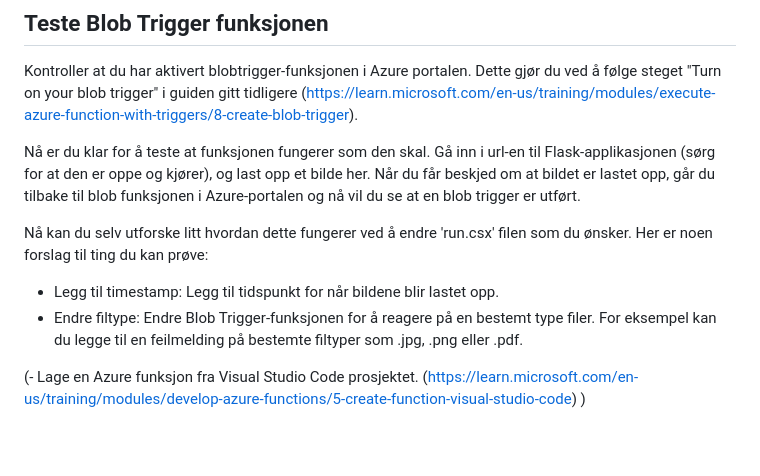
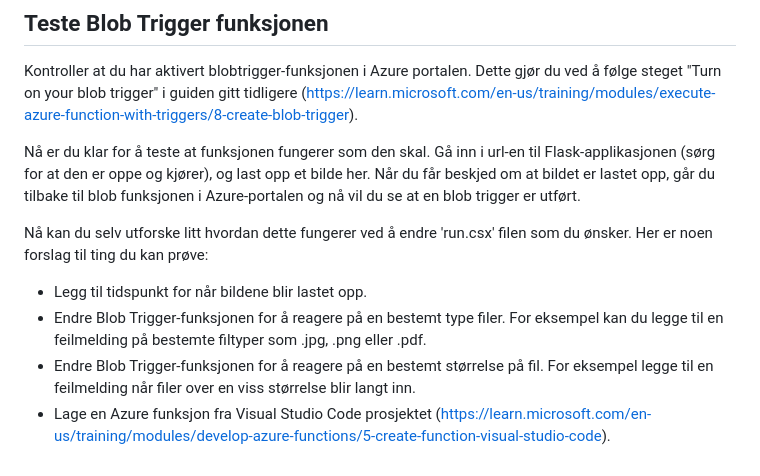
Before and after one commit to josefinesaa/AzureWorkshop, a Markdown page: README.md, the part around the change. Rendered like a GitHub page; blank space fills up the shorter version.

```diff
--- a/README.md
+++ b/README.md
@@ -217,9 +217,9 @@ Kontroller at du har aktivert blobtrigger-funksjonen i Azure portalen. Dette gj
 Nå er du klar for å teste at funksjonen fungerer som den skal.
 Gå inn i url-en til Flask-applikasjonen (sørg for at den er oppe og kjører), og last opp et bilde her. Når du får beskjed om at bildet er lastet opp, går du tilbake til blob funksjonen i Azure-portalen og nå vil du se at en blob trigger er utført.
 
-Nå kan du selv utforske litt hvordan dette fungerer ved å endre 'run.csx' filen som du ønsker. Her er noen forslag til ting du kan prøve:
-- Legg til timestamp: Legg til tidspunkt for når bildene blir lastet opp.
-- Endre filtype: Endre Blob Trigger-funksjonen for å reagere på en bestemt type filer. For eksempel kan du legge til en feilmelding på bestemte filtyper som .jpg, .png eller .pdf.
-
-
-(- Lage en Azure funksjon fra Visual Studio Code prosjektet. (https://learn.microsoft.com/en-us/training/modules/develop-azure-functions/5-create-function-visual-studio-code) )
+Nå kan du selv utforske litt hvordan dette fungerer ved å endre 'run.csx' filen som du ønsker.
+Her er noen forslag til ting du kan prøve:
+- Legg til tidspunkt for når bildene blir lastet opp.
+- Endre Blob Trigger-funksjonen for å reagere på en bestemt type filer. For eksempel kan du legge til en feilmelding på bestemte filtyper som .jpg, .png eller .pdf.
+- Endre Blob Trigger-funksjonen for å reagere på en bestemt størrelse på fil. For eksempel legge til en feilmelding når filer over en viss størrelse blir langt inn.
+- Lage en Azure funksjon fra Visual Studio Code prosjektet (https://learn.microsoft.com/en-us/training/modules/develop-azure-functions/5-create-function-visual-studio-code).
```
